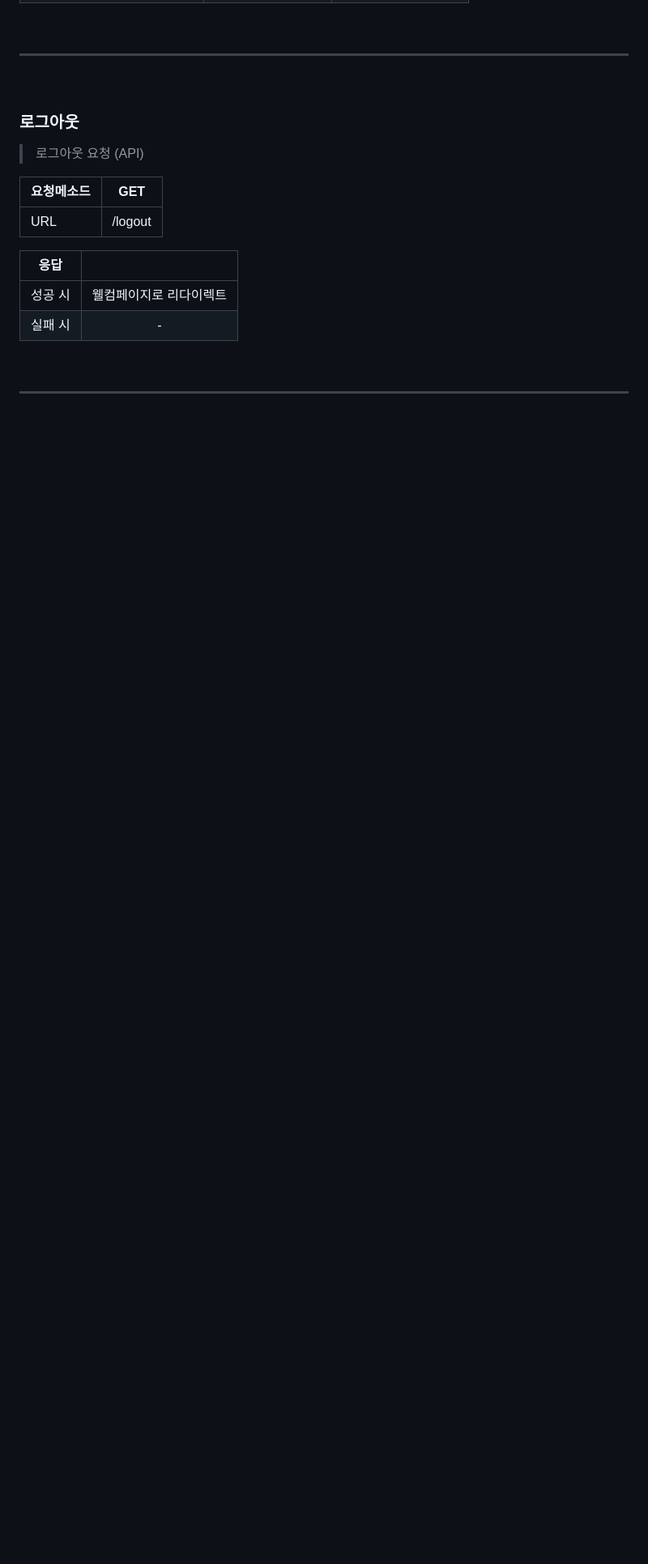
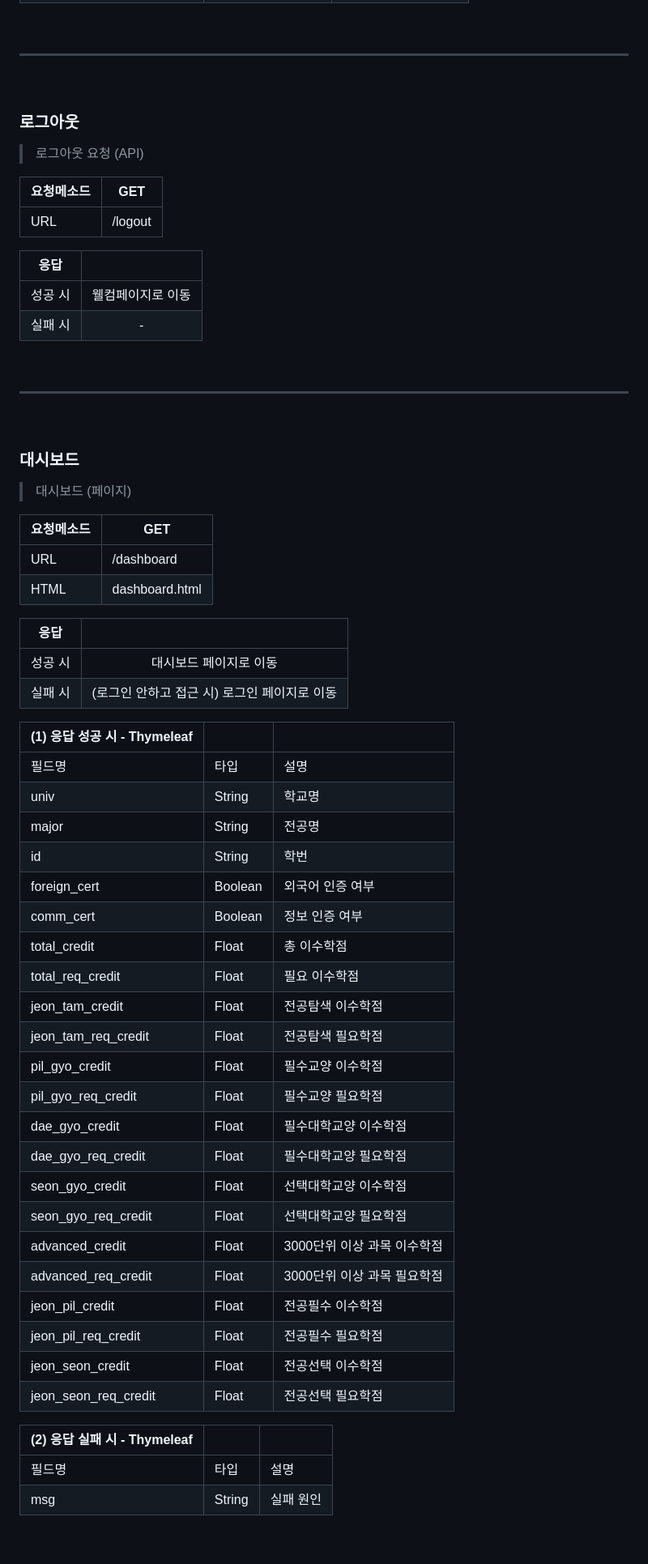
Before and after one commit to Link-State/GraduateCoach, a Markdown page: README.md, the part around the change printed below. Shown: that part at 81% size. Drawn GitHub-style; blank space fills up the shorter version.

```diff
--- a/README.md
+++ b/README.md
@@ -162,7 +162,7 @@
 
 |응답||
 |----|:----:|
-|성공 시|웰컴페이지로 리다이렉트|
+|성공 시|웰컴페이지로 이동|
 |실패 시|-|
 
 <br>
@@ -171,3 +171,47 @@
 
 <br>
 
+### 대시보드
+
+> 대시보드 (페이지)
+
+|요청메소드|GET|
+|----|----|
+|URL|/dashboard|
+|HTML|dashboard.html|
+
+|응답||
+|----|:----:|
+|성공 시|대시보드 페이지로 이동|
+|실패 시|(로그인 안하고 접근 시) 로그인 페이지로 이동|
+
+|(1) 응답 성공 시 - Thymeleaf|||
+|----|----|----|
+|필드명|타입|설명|
+|univ|String|학교명|
+|major|String|전공명|
+|id|String|학번|
+|foreign_cert|Boolean|외국어 인증 여부|
+|comm_cert|Boolean|정보 인증 여부|
+|total_credit|Float|총 이수학점|
+|total_req_credit|Float|필요 이수학점|
+|jeon_tam_credit|Float|전공탐색 이수학점|
+|jeon_tam_req_credit|Float|전공탐색 필요학점|
+|pil_gyo_credit|Float|필수교양 이수학점|
+|pil_gyo_req_credit|Float|필수교양 필요학점|
+|dae_gyo_credit|Float|필수대학교양 이수학점|
+|dae_gyo_req_credit|Float|필수대학교양 필요학점|
+|seon_gyo_credit|Float|선택대학교양 이수학점|
+|seon_gyo_req_credit|Float|선택대학교양 필요학점|
+|advanced_credit|Float|3000단위 이상 과목 이수학점|
+|advanced_req_credit|Float|3000단위 이상 과목 필요학점|
+|jeon_pil_credit|Float|전공필수 이수학점|
+|jeon_pil_req_credit|Float|전공필수 필요학점|
+|jeon_seon_credit|Float|전공선택 이수학점|
+|jeon_seon_req_credit|Float|전공선택 필요학점|
+
+|(2) 응답 실패 시 - Thymeleaf|||
+|----|----|----|
+|필드명|타입|설명|
+|msg|String|실패 원인|
+
```
Also changed, not shown: other parts of README.md (+10 -4 lines).
